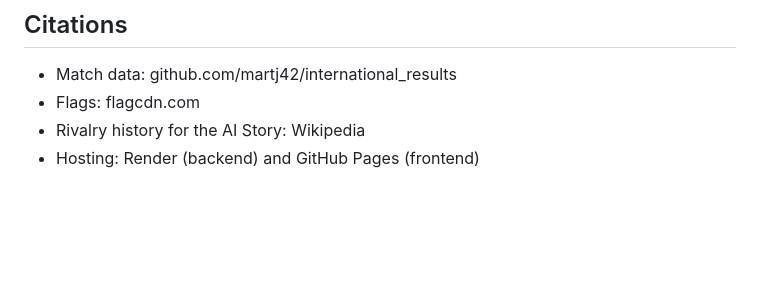
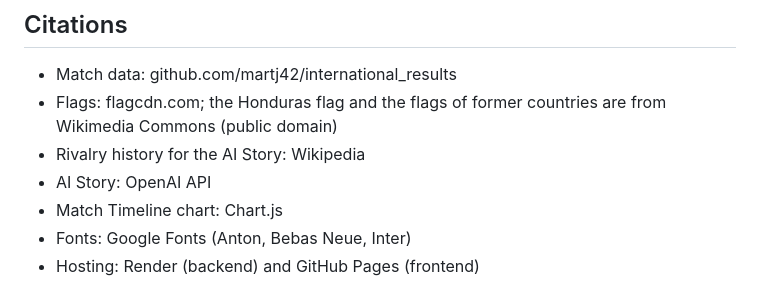
Before and after one commit to dcerrato-create/clasico, a Markdown page: README.md, the part around the change. Rendered like a GitHub page; blank space fills up the shorter version.

Commit message:
README: complete the citations
Co-Authored-By: Claude Opus 5.5 <noreply@anthropic.com>

```diff
--- a/README.md
+++ b/README.md
@@ -30,6 +30,9 @@ See [prompt_log.md](prompt_log.md) for the full details.
 
 ## Citations
 - Match data: github.com/martj42/international_results
-- Flags: flagcdn.com
+- Flags: flagcdn.com; the Honduras flag and the flags of former countries are from Wikimedia Commons (public domain)
 - Rivalry history for the AI Story: Wikipedia
+- AI Story: OpenAI API
+- Match Timeline chart: Chart.js
+- Fonts: Google Fonts (Anton, Bebas Neue, Inter)
 - Hosting: Render (backend) and GitHub Pages (frontend)
```
